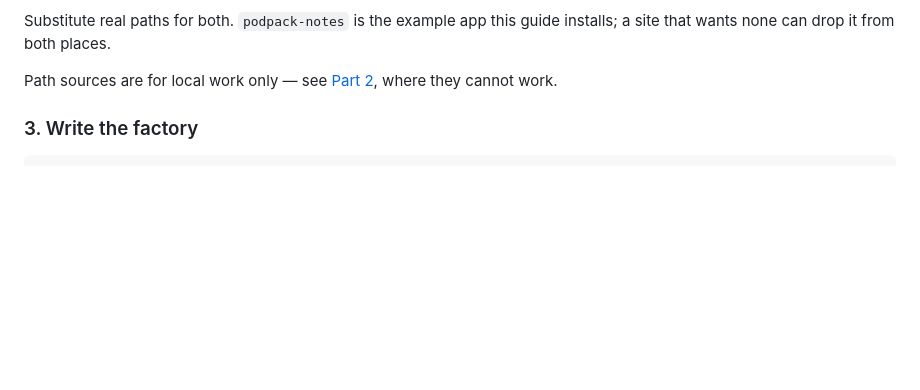
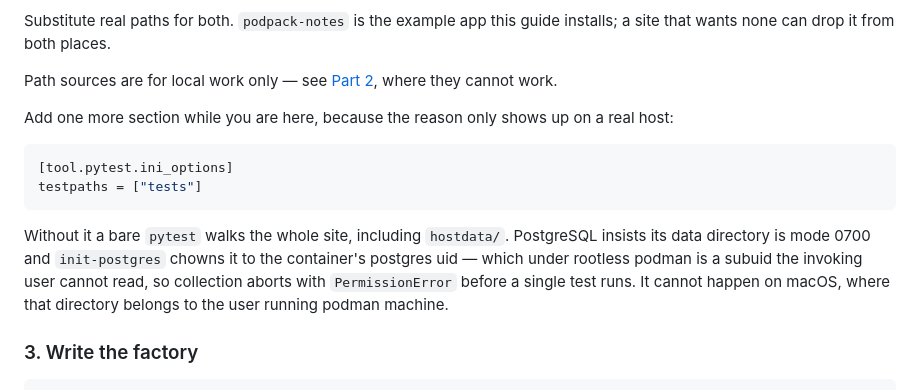
Before and after one commit to holdenweb/podpack, a Markdown page: creating-a-site.md, the part around the change. Rendered like a GitHub page; blank space fills up the shorter version.

Commit message:
Tell new sites to confine pytest to tests/
A bare `pytest` on a deployed site aborts during collection:

  PermissionError: .../hostdata/postgres/pgdata

Collection starts at the rootdir and walks everything, and PostgreSQL
insists its data directory is mode 0700 while init-postgres chowns it to
the container's postgres uid -- a subuid the invoking user cannot read
under rootless podman.

Invisible on macOS, where that directory belongs to the user running
podman machine and is therefore readable by them. Every site will meet
it on its first Linux host, so the guide now adds `testpaths` alongside
the sources in step 2.

Co-Authored-By: Claude Opus 5 <noreply@anthropic.com>

````diff
--- a/creating-a-site.md
+++ b/creating-a-site.md
@@ -58,6 +58,21 @@ installs; a site that wants none can drop it from both places.
 
 Path sources are for local work only — see
 [Part 2](#part-2--containerising-it), where they cannot work.
+
+Add one more section while you are here, because the reason only shows up on a
+real host:
+
+```toml
+[tool.pytest.ini_options]
+testpaths = ["tests"]
+```
+
+Without it a bare `pytest` walks the whole site, including `hostdata/`.
+PostgreSQL insists its data directory is mode 0700 and `init-postgres` chowns
+it to the container's postgres uid — which under rootless podman is a subuid
+the invoking user cannot read, so collection aborts with `PermissionError`
+before a single test runs. It cannot happen on macOS, where that directory
+belongs to the user running podman machine.
 
 ### 3. Write the factory
 
````
